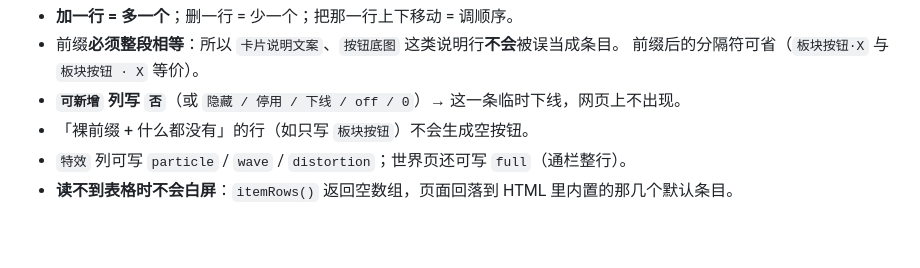
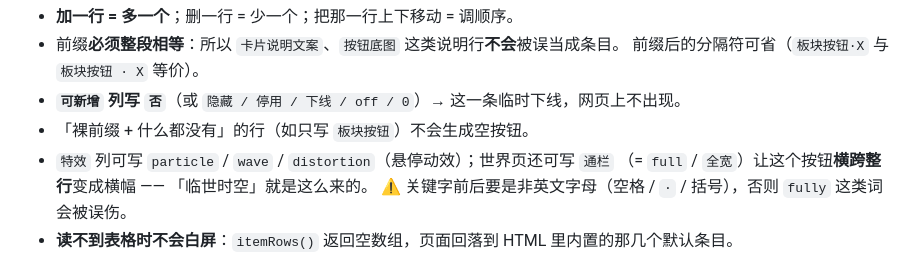
Before and after one commit to xuyanzhibian/xuyan-website, a Markdown page: README.md, the part around the change. Drawn GitHub-style; blank space fills up the shorter version.

Commit message:
chore: 同步内容配置总表
改动文件：
- README.md

由 .虚衍网站内容配置总表.ref/publish.py 自动发布

```diff
--- a/README.md
+++ b/README.md
@@ -305,7 +305,9 @@ python .虚衍网站内容配置总表.ref/verify_online.py     # 断言「页
   前缀后的分隔符可省（`板块按钮·X` 与 `板块按钮 · X` 等价）。
 - **`可新增` 列写 `否`**（或 `隐藏 / 停用 / 下线 / off / 0`）→ 这一条临时下线，网页上不出现。
 - 「裸前缀 + 什么都没有」的行（如只写 `板块按钮`）不会生成空按钮。
-- `特效` 列可写 `particle` / `wave` / `distortion`；世界页还可写 `full`（通栏整行）。
+- `特效` 列可写 `particle` / `wave` / `distortion`（悬停动效）；世界页还可写 `通栏`
+  （= `full` / `全宽`）让这个按钮**横跨整行**变成横幅 —— 「临世时空」就是这么来的。
+  ⚠ 关键字前后要是非英文字母（空格 / `·` / 括号），否则 `fully` 这类词会被误伤。
 - **读不到表格时不会白屏**：`itemRows()` 返回空数组，页面回落到 HTML 里内置的那几个默认条目。
 
 相关 API：`XY.itemRows(sheet, prefix)` 取条目数组（每项含 `key / name / label / bg / hover /
```
